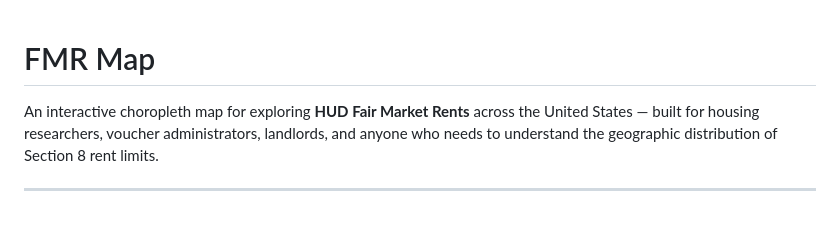
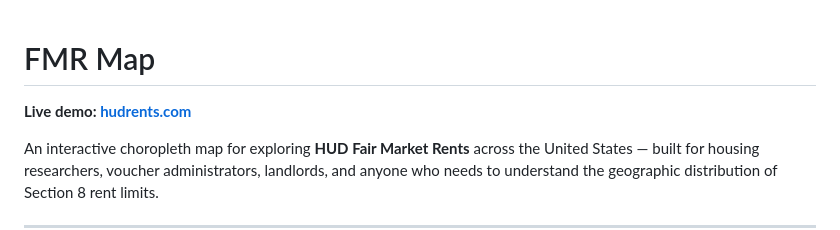
Before and after one commit to jackboyce/fmr-map, a Markdown page: README.md, the part around the change. Rendered like a GitHub page; blank space fills up the shorter version.

Commit message:
Add live demo link

```diff
--- a/README.md
+++ b/README.md
@@ -1,4 +1,6 @@
 # FMR Map
+
+**Live demo: [hudrents.com](https://hudrents.com)**
 
 An interactive choropleth map for exploring **HUD Fair Market Rents** across the United States — built for housing researchers, voucher administrators, landlords, and anyone who needs to understand the geographic distribution of Section 8 rent limits.
 
```
